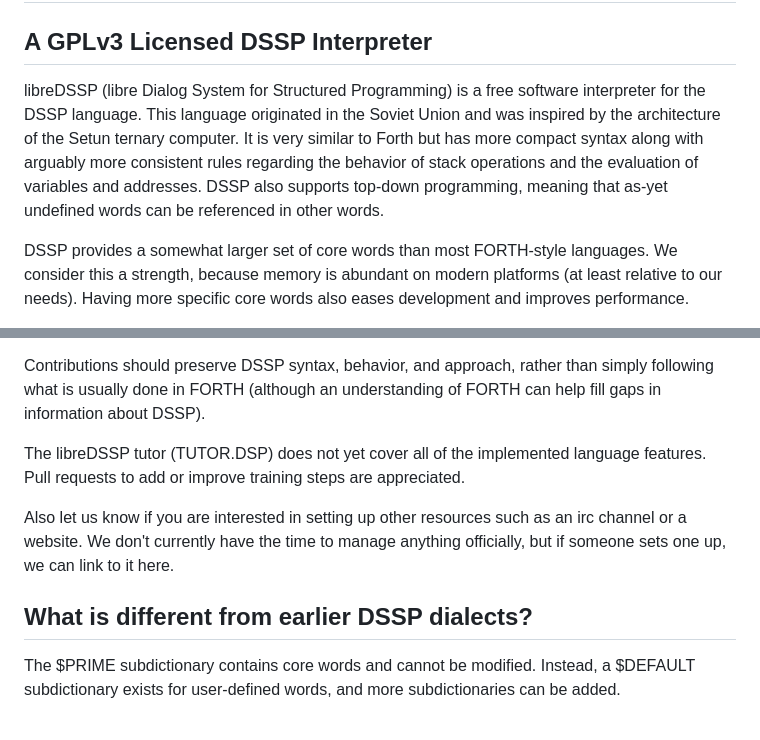
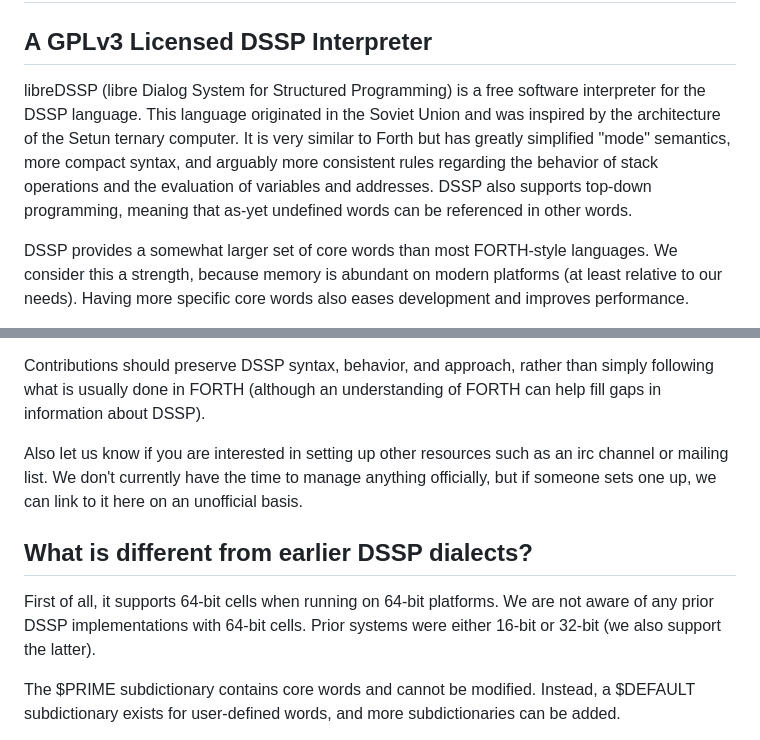
Before and after one commit to mechaniputer/libreDSSP, a Markdown page: README.md, 2 parts joined by grey strips. Rendered like a GitHub page.

```diff
--- a/README.md
+++ b/README.md
@@ -1,7 +1,7 @@
 # libreDSSP
 ## A GPLv3 Licensed DSSP Interpreter
 
-libreDSSP (libre Dialog System for Structured Programming) is a free software interpreter for the DSSP language. This language originated in the Soviet Union and was inspired by the architecture of the Setun ternary computer. It is very similar to Forth but has more compact syntax along with arguably more consistent rules regarding the behavior of stack operations and the evaluation of variables and addresses. DSSP also supports top-down programming, meaning that as-yet undefined words can be referenced in other words.
+libreDSSP (libre Dialog System for Structured Programming) is a free software interpreter for the DSSP language. This language originated in the Soviet Union and was inspired by the architecture of the Setun ternary computer. It is very similar to Forth but has greatly simplified "mode" semantics, more compact syntax, and arguably more consistent rules regarding the behavior of stack operations and the evaluation of variables and addresses. DSSP also supports top-down programming, meaning that as-yet undefined words can be referenced in other words.
 
 DSSP provides a somewhat larger set of core words than most FORTH-style languages. We consider this a strength, because memory is abundant on modern platforms (at least relative to our needs). Having more specific core words also eases development and improves performance.
 
@@ -42,11 +42,11 @@ Before contributing you may want to search for documents about prior implementat
 
 Contributions should preserve DSSP syntax, behavior, and approach, rather than simply following what is usually done in FORTH (although an understanding of FORTH can help fill gaps in information about DSSP).
 
-The libreDSSP tutor (TUTOR.DSP) does not yet cover all of the implemented language features. Pull requests to add or improve training steps are appreciated.
-
-Also let us know if you are interested in setting up other resources such as an irc channel or a website. We don't currently have the time to manage anything officially, but if someone sets one up, we can link to it here.
+Also let us know if you are interested in setting up other resources such as an irc channel or mailing list. We don't currently have the time to manage anything officially, but if someone sets one up, we can link to it here on an unofficial basis.
 
 ## What is different from earlier DSSP dialects?
+First of all, it supports 64-bit cells when running on 64-bit platforms. We are not aware of any prior DSSP implementations with 64-bit cells. Prior systems were either 16-bit or 32-bit (we also support the latter).
+
 The $PRIME subdictionary contains core words and cannot be modified. Instead, a $DEFAULT subdictionary exists for user-defined words, and more subdictionaries can be added.
 
 In addition, WORDS lists an inventory of all user-defined words in open subdictionaries. This is a loanword from FORTH that may or may not have had an equivalent in past dialects of DSSP.
```
